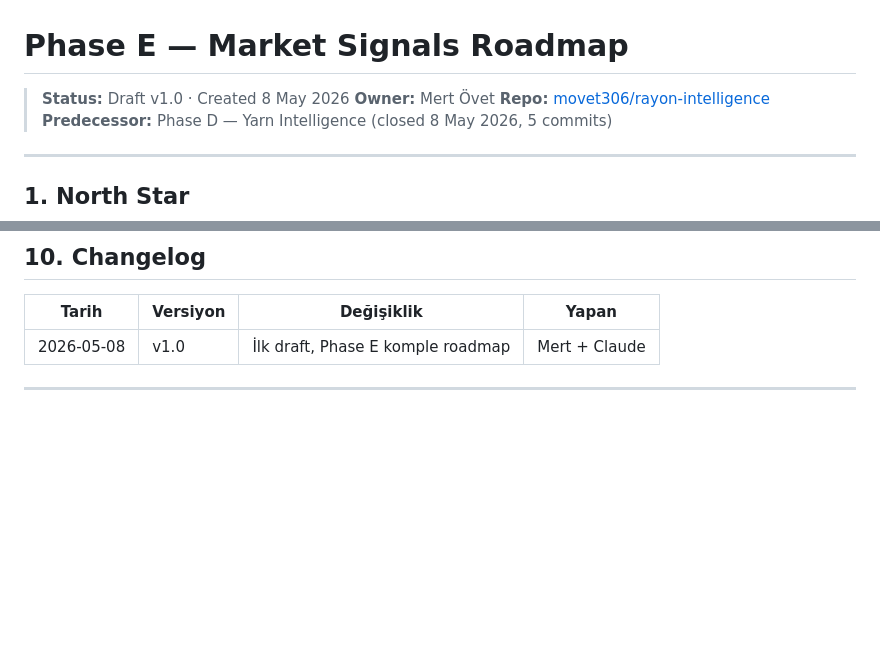
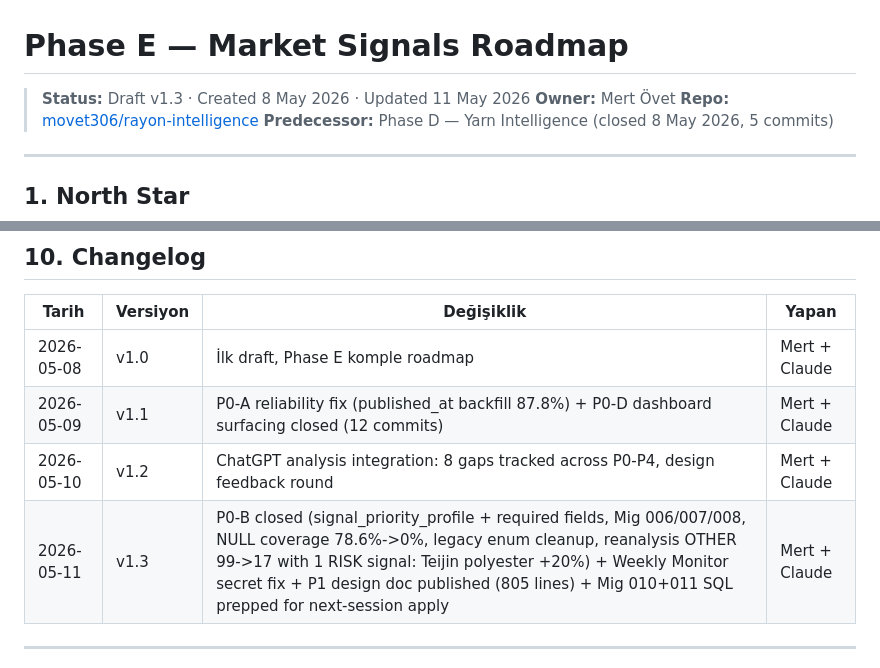
Before and after one commit to movet306/rayon-intelligence, a Markdown page: docs/PHASE_E_MARKET_SIGNALS_ROADMAP.md, 2 parts joined by grey strips. Rendered like a GitHub page; blank space fills up the shorter version.

Commit message:
Roadmap v1.3: mojibake fix + audit trail for today's 9 commits
Two fixes in one commit:

1) MOJIBAKE FIX via ftfy. File was UTF-8 double-encoded (cp1252 interpreted as UTF-8 then re-saved as UTF-8). All Turkish chars (ı, ö, ü, ç, ş, ğ + capital variants) and em-dashes were corrupted. ftfy resolved this losslessly.

2) AUDIT TRAIL: Status header bumped v1.0 -> v1.3 with Updated date. Changelog table gained v1.1 (May 9: P0-A reliability + P0-D dashboard), v1.2 (May 10: ChatGPT analysis integration), v1.3 (May 11: P0-B closure + Mig 006/007/008 + Weekly Monitor fix + P1 design doc + reanalyze + Mig 010+011 prep).

```diff
--- a/docs/PHASE_E_MARKET_SIGNALS_ROADMAP.md
+++ b/docs/PHASE_E_MARKET_SIGNALS_ROADMAP.md
@@ -1,6 +1,6 @@
 # Phase E — Market Signals Roadmap
 
-> **Status:** Draft v1.0 · Created 8 May 2026
+> **Status:** Draft v1.3 · Created 8 May 2026 · Updated 11 May 2026
 > **Owner:** Mert Övet
 > **Repo:** [movet306/rayon-intelligence](https://github.com/movet306/rayon-intelligence)
 > **Predecessor:** Phase D — Yarn Intelligence (closed 8 May 2026, 5 commits)
@@ -537,6 +537,9 @@ Phase E kapanırken veya ilerleyen fazlarda değerlendirilecek:
 | Tarih | Versiyon | Değişiklik | Yapan |
 |---|---|---|---|
 | 2026-05-08 | v1.0 | İlk draft, Phase E komple roadmap | Mert + Claude |
+| 2026-05-09 | v1.1 | P0-A reliability fix (published_at backfill 87.8%) + P0-D dashboard surfacing closed (12 commits) | Mert + Claude |
+| 2026-05-10 | v1.2 | ChatGPT analysis integration: 8 gaps tracked across P0-P4, design feedback round | Mert + Claude |
+| 2026-05-11 | v1.3 | P0-B closed (signal_priority_profile + required fields, Mig 006/007/008, NULL coverage 78.6%->0%, legacy enum cleanup, reanalysis OTHER 99->17 with 1 RISK signal: Teijin polyester +20%) + Weekly Monitor secret fix + P1 design doc published (805 lines) + Mig 010+011 SQL prepped for next-session apply | Mert + Claude |
 
 ---
 
```
